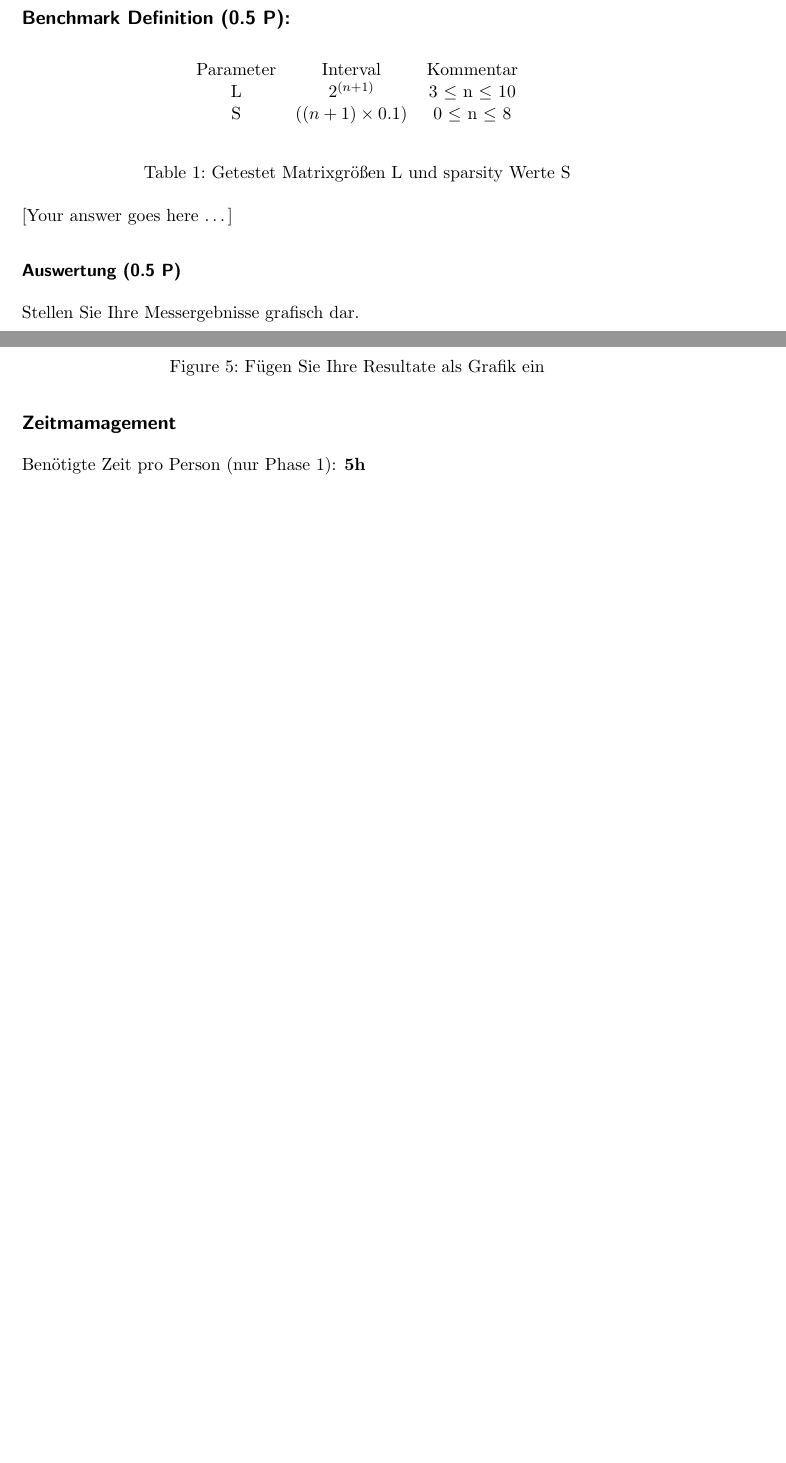
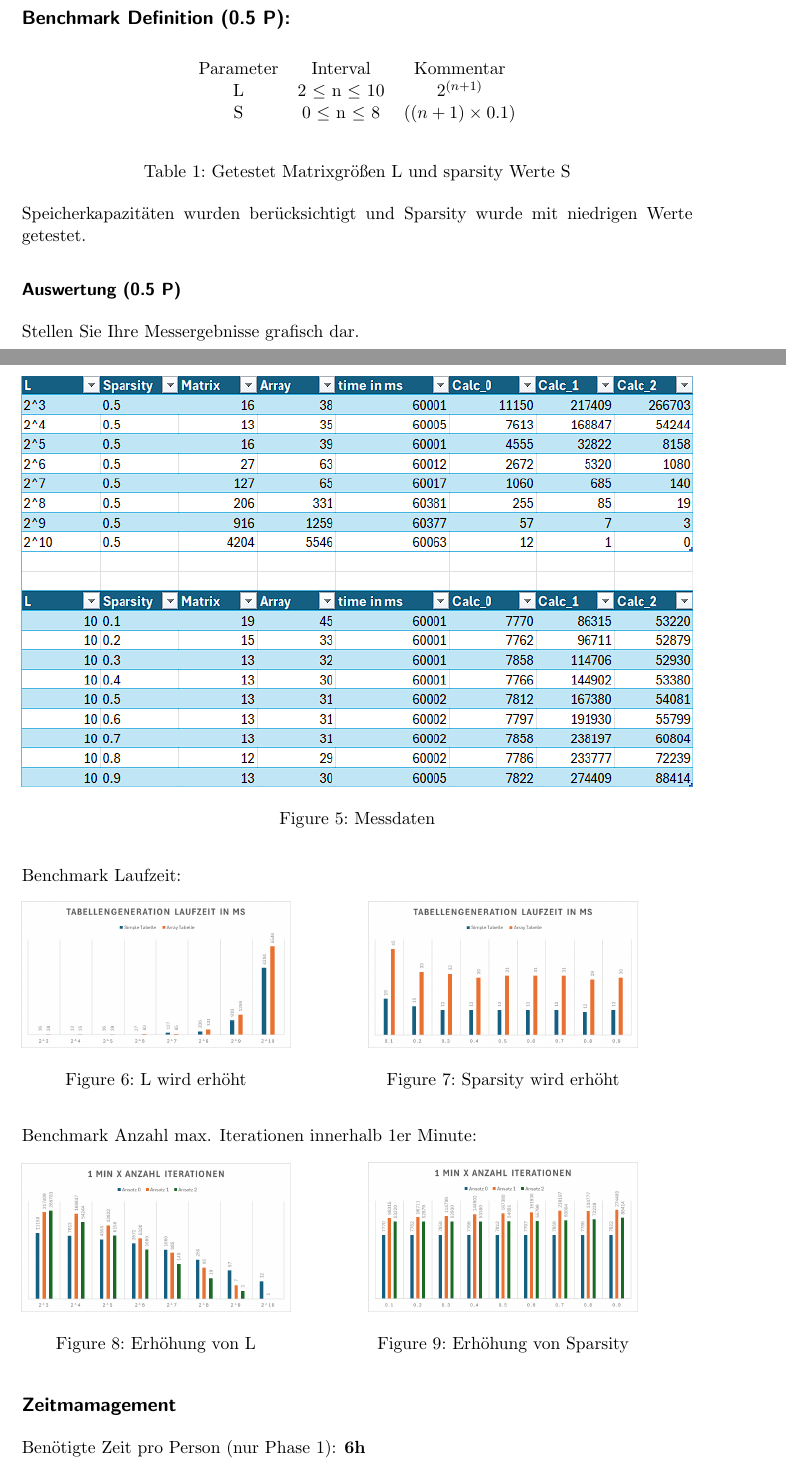
Before and after one commit to alexweilert/-Datenmanagement-jenseits-von-Relationen, a LaTeX document (latex/pdf2_phase2/gruppenname_02_phase_2.tex): two parts of pages 2 and 3 of 3 before the commit and two parts of pages 2 and 3 of 4 after it, joined at a grey line, cut so that both start at the same text, the shorter picture padded with empty space. Compiled offline with pdfLaTeX.

Commit message:
A2 Finito P2 Finito

```diff
--- a/latex/pdf2_phase2/gruppenname_02_phase_2.tex
+++ b/latex/pdf2_phase2/gruppenname_02_phase_2.tex
@@ -38,9 +38,9 @@
 }
 
 \author{
-  Gruppen Nummer (e.g. A1, B5, B3) \\
-  \large Lastname1 Firstname1, StudentID1 \\
-  \large Lastname2 Firstname2, StudentID2
+  Gruppen Nummer 8 \\
+  \large Weilert Alexander, 12119653 \\
+  \large Jovanovic Dragana, 11850325
 }
 
 \begin{document}
@@ -142,31 +141,61 @@ Wird korrekt berechnet, da die Ergebnisse übereinstimmen. Siehe Screenshots.
 		\begin{center}
 			\begin{tabular}{ c c c }
 				Parameter & Interval & Kommentar\\
-				L & 2$^{(n + 1)}$ & 3 $\leq$ n $\leq$ 10 \\
-				S & $((n + 1) \times 0.1)$ & 0 $\leq$ n $\leq$ 8 \\
+				L & 2 $\leq$ n $\leq$ 10 & 2$^{(n + 1)}$  \\
+				S & 0 $\leq$ n $\leq$ 8 & $((n + 1) \times 0.1)$ \\
 			\end{tabular}
 			\end{center}
 	\caption{Getestet Matrixgrößen L und sparsity Werte S}
 	\label{tab:MatrixgrößenLUndSparsityWerteS}
 \end{table}
-
-\youranswerhere{}
+Speicherkapazitäten wurden berücksichtigt und Sparsity wurde mit niedrigen Werte getestet.
 
 \subsubsection*{Auswertung (0.5 P)}
 
 Stellen Sie Ihre Messergebnisse grafisch dar.
 
-\begin{figure}
-	\centering
-
-	\caption{Fügen Sie Ihre Resultate als Grafik ein}
-	\label{fig:results}
+\begin{figure}[H]
+  \includegraphics[width=\linewidth]{Testdaten.png}
+  \caption{Messdaten}
 \end{figure}
 
+Benchmark Laufzeit:
+\begin{figure}[H]
+  \begin{minipage}[b]{.4\linewidth}
+    \begin{center}
+      \includegraphics[width=\linewidth]{laufzeit_l.png}
+      \caption{L wird erhöht}
+    \end{center}
+  \end{minipage}
+  \hspace{.1\linewidth}
+  \begin{minipage}[b]{.4\linewidth}
+    \begin{center}
+      \includegraphics[width=\linewidth]{laufzeit_spar.png}
+      \caption{Sparsity wird erhöht}
+    \end{center}
+  \end{minipage}
+\end{figure}
+
+Benchmark Anzahl max. Iterationen innerhalb 1er Minute:
+\begin{figure}[H]
+  \begin{minipage}[b]{.4\linewidth}
+    \begin{center}
+      \includegraphics[width=\linewidth]{anz_iter_l.png}
+      \caption{Erhöhung von L}
+    \end{center}
+  \end{minipage}
+  \hspace{.1\linewidth}
+  \begin{minipage}[b]{.4\linewidth}
+    \begin{center}
+      \includegraphics[width=\linewidth]{anz_iter_spar.png}
+      \caption{Erhöhung von Sparsity}
+    \end{center}
+  \end{minipage}
+\end{figure}
 
 \subsection*{Zeitmamagement}
 
-Benötigte Zeit pro Person (nur Phase 1): \textbf{5h}
+Benötigte Zeit pro Person (nur Phase 1): \textbf{6h}
 
 \subsection*{References}
 
```
Also changed, not shown: latex/pdf2_phase2/Testdaten.png (added), latex/pdf2_phase2/gruppenname_02_phase_2.pdf, latex/pdf2_phase2/gruppenname_02_phase_2.tex (3 more changed lines), 9 other files.
